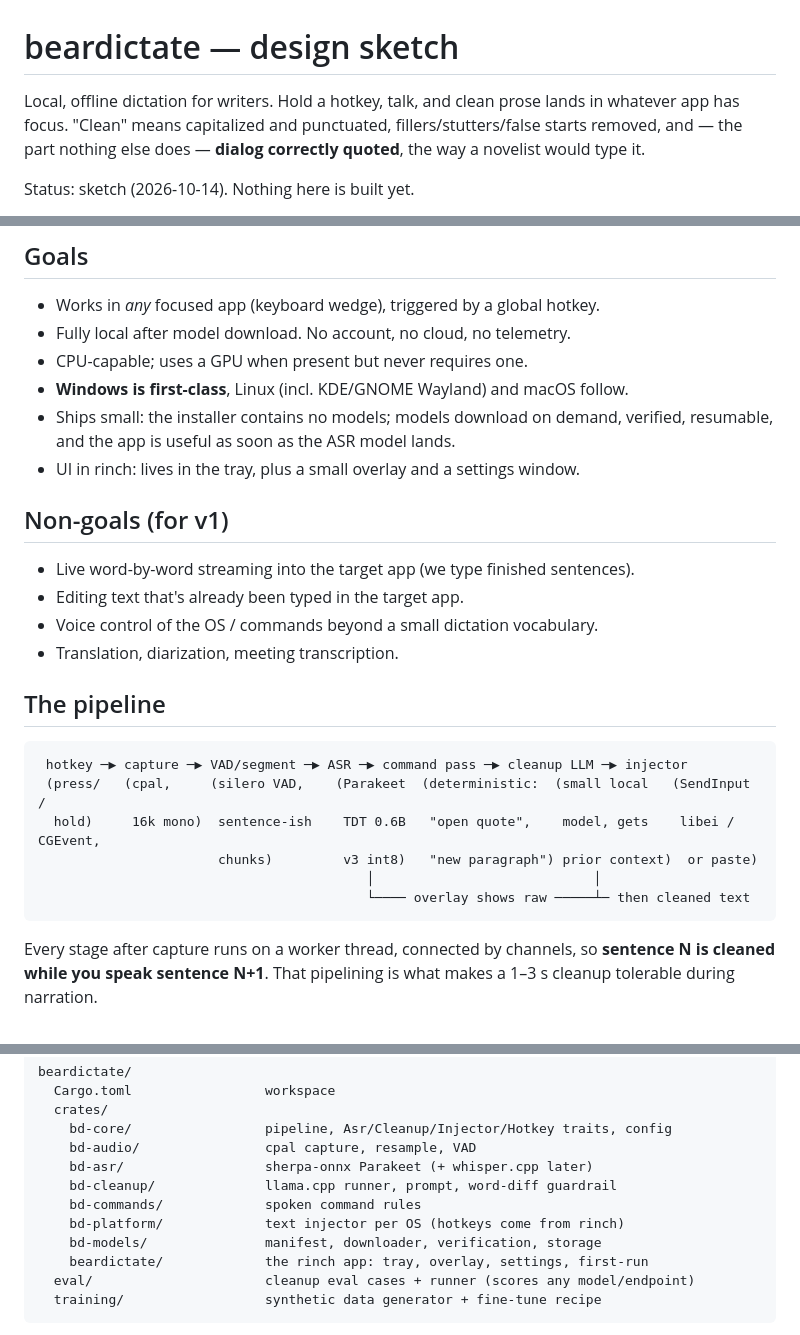
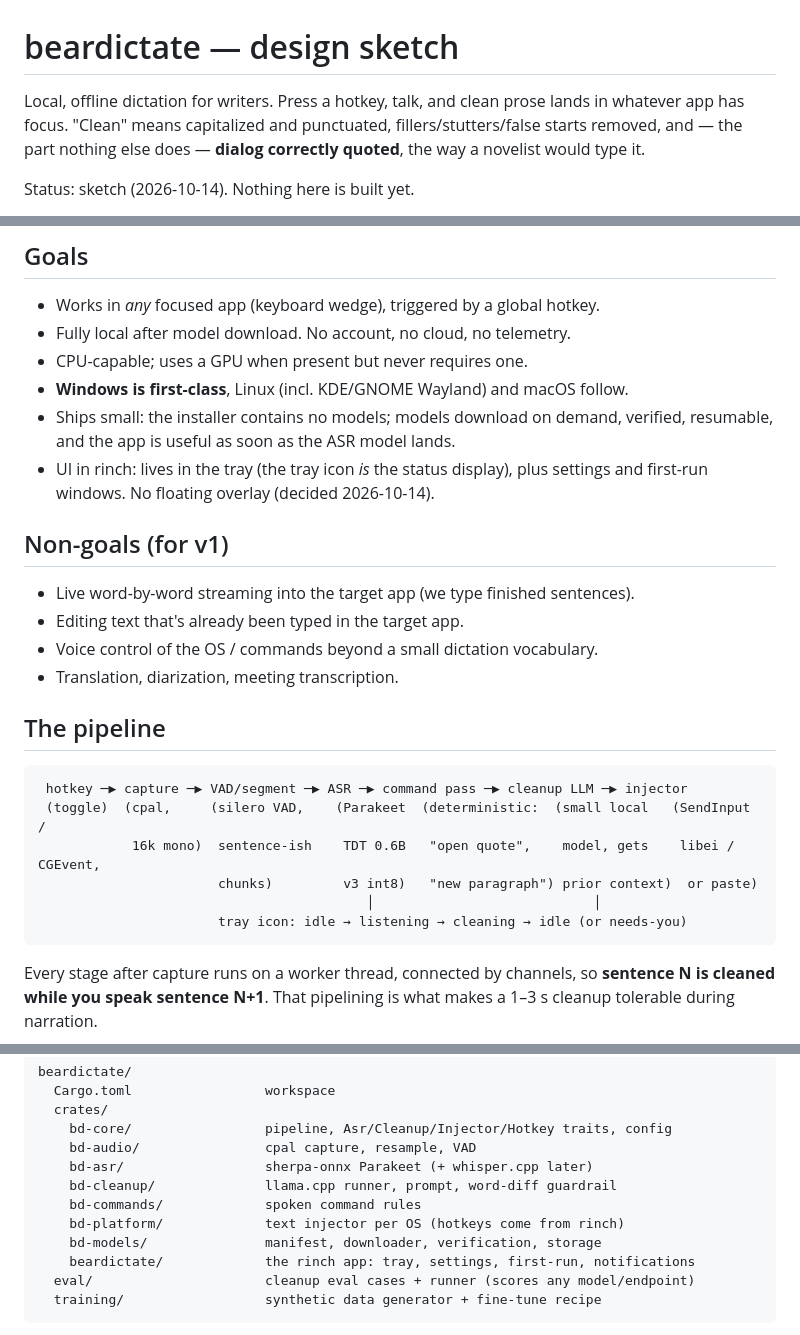
Before and after one commit to joeleaver/beardictate, a Markdown page: DESIGN.md, 3 parts joined by grey strips. Rendered like a GitHub page.

````diff
--- a/DESIGN.md
+++ b/DESIGN.md
@@ -1,6 +1,6 @@
 # beardictate — design sketch
 
-Local, offline dictation for writers. Hold a hotkey, talk, and clean prose
+Local, offline dictation for writers. Press a hotkey, talk, and clean prose
 lands in whatever app has focus. "Clean" means capitalized and punctuated,
 fillers/stutters/false starts removed, and — the part nothing else does —
 **dialog correctly quoted**, the way a novelist would type it.
@@ -15,7 +15,8 @@ Status: sketch (2026-10-14). Nothing here is built yet.
 - **Windows is first-class**, Linux (incl. KDE/GNOME Wayland) and macOS follow.
 - Ships small: the installer contains no models; models download on demand,
   verified, resumable, and the app is useful as soon as the ASR model lands.
-- UI in rinch: lives in the tray, plus a small overlay and a settings window.
+- UI in rinch: lives in the tray (the tray icon *is* the status display),
+  plus settings and first-run windows. No floating overlay (decided 2026-10-14).
 
 ## Non-goals (for v1)
 
@@ -28,11 +29,11 @@ Status: sketch (2026-10-14). Nothing here is built yet.
 
 ```
  hotkey ─▶ capture ─▶ VAD/segment ─▶ ASR ─▶ command pass ─▶ cleanup LLM ─▶ injector
- (press/   (cpal,     (silero VAD,    (Parakeet  (deterministic:  (small local   (SendInput /
-  hold)     16k mono)  sentence-ish    TDT 0.6B   "open quote",    model, gets    libei / CGEvent,
+ (toggle)  (cpal,     (silero VAD,    (Parakeet  (deterministic:  (small local   (SendInput /
+            16k mono)  sentence-ish    TDT 0.6B   "open quote",    model, gets    libei / CGEvent,
                        chunks)         v3 int8)   "new paragraph") prior context)  or paste)
                                           │                            │
-                                          └──── overlay shows raw ─────┴─ then cleaned text
+                       tray icon: idle → listening → cleaning → idle (or needs-you)
 ```
 
 Every stage after capture runs on a worker thread, connected by channels, so
@@ -270,7 +276,7 @@ beardictate/
     bd-commands/             spoken command rules
     bd-platform/             text injector per OS (hotkeys come from rinch)
     bd-models/               manifest, downloader, verification, storage
-    beardictate/             the rinch app: tray, overlay, settings, first-run
+    beardictate/             the rinch app: tray, settings, first-run, notifications
   eval/                      cleanup eval cases + runner (scores any model/endpoint)
   training/                  synthetic data generator + fine-tune recipe
 ```
````
Also changed, not shown: other parts of DESIGN.md (+31 -27 lines).
